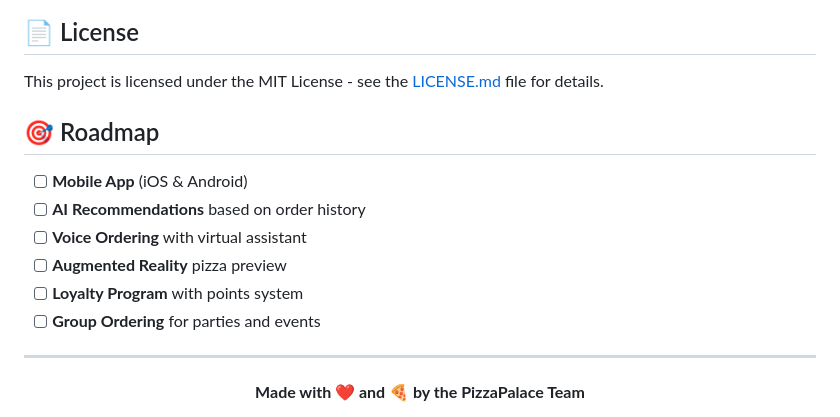
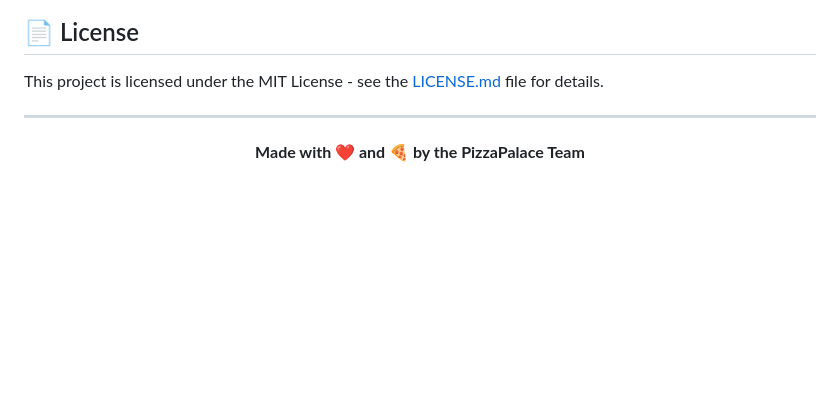
Before and after one commit to shushonk/Pizza-Delivery-System, a Markdown page: Readme.md, the part around one of its changes. Rendered like a GitHub page; blank space fills up the shorter version.

Commit message:
Delete roadmap section from Readme.md
Removed the roadmap section detailing future features.

```diff
--- a/Readme.md
+++ b/Readme.md
@@ -213,15 +213,6 @@ This project is licensed under the MIT License - see the [LICENSE.md](LICENSE.md
 
 
 
-## 🎯 Roadmap
-
-- [ ] **Mobile App** (iOS & Android)
-- [ ] **AI Recommendations** based on order history
-- [ ] **Voice Ordering** with virtual assistant
-- [ ] **Augmented Reality** pizza preview
-- [ ] **Loyalty Program** with points system
-- [ ] **Group Ordering** for parties and events
-
 ---
 
 <div align="center">
```
Also changed, not shown: other parts of Readme.md (+0 -3 lines).
